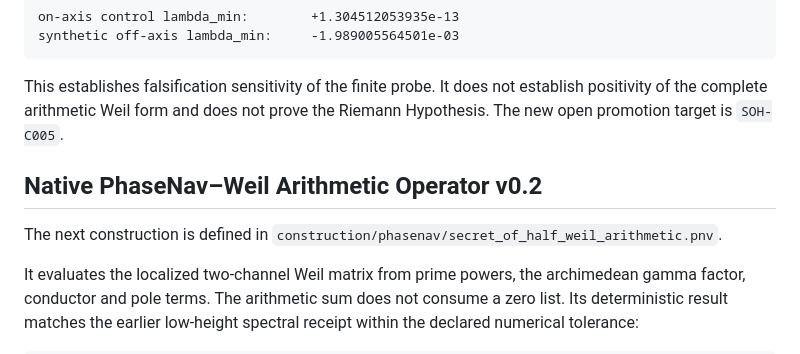
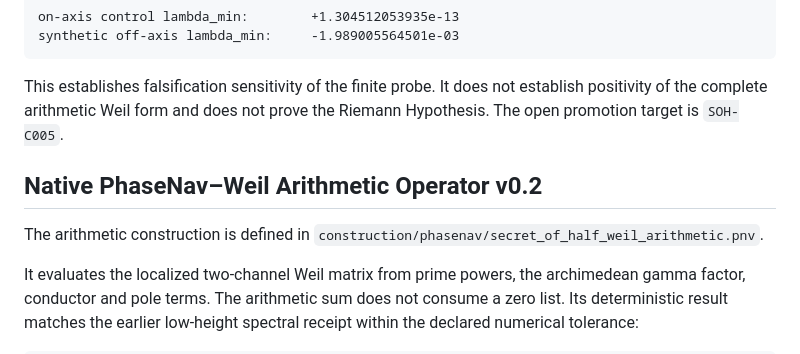
Before and after one commit to AdrianLipa90/secret-of-a-half, a Markdown page: README.md, the part around one of its changes. Drawn GitHub-style.

```diff
--- a/README.md
+++ b/README.md
@@ -159,11 +234,11 @@ synthetic off-axis lambda_min:     -1.989005564501e-03
 
 This establishes falsification sensitivity of the finite probe. It does not
 establish positivity of the complete arithmetic Weil form and does not prove
-the Riemann Hypothesis. The new open promotion target is `SOH-C005`.
+the Riemann Hypothesis. The open promotion target is `SOH-C005`.
 
 ## Native PhaseNav–Weil Arithmetic Operator v0.2
 
-The next construction is defined in
+The arithmetic construction is defined in
 `construction/phasenav/secret_of_half_weil_arithmetic.pnv`.
 
 It evaluates the localized two-channel Weil matrix from prime powers, the
```
Also changed, not shown: other parts of README.md (+91 -16 lines).
